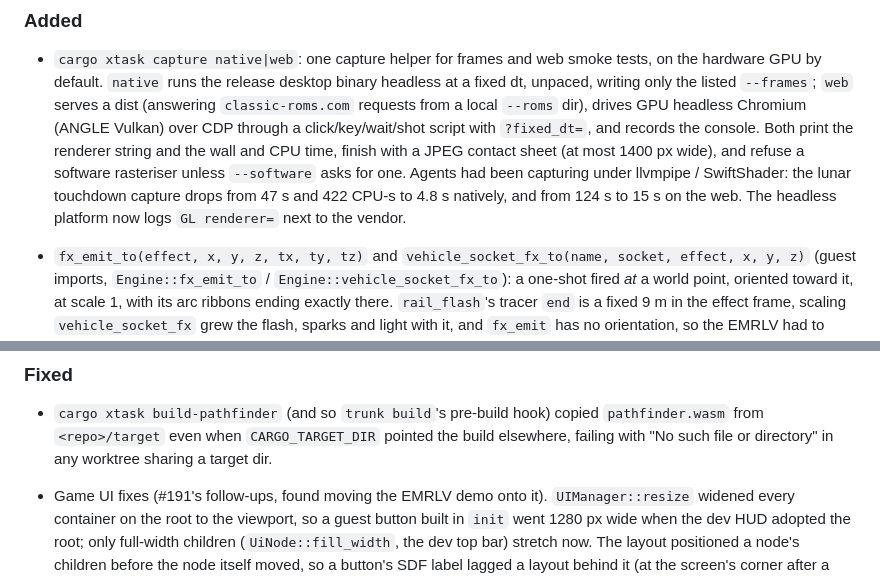
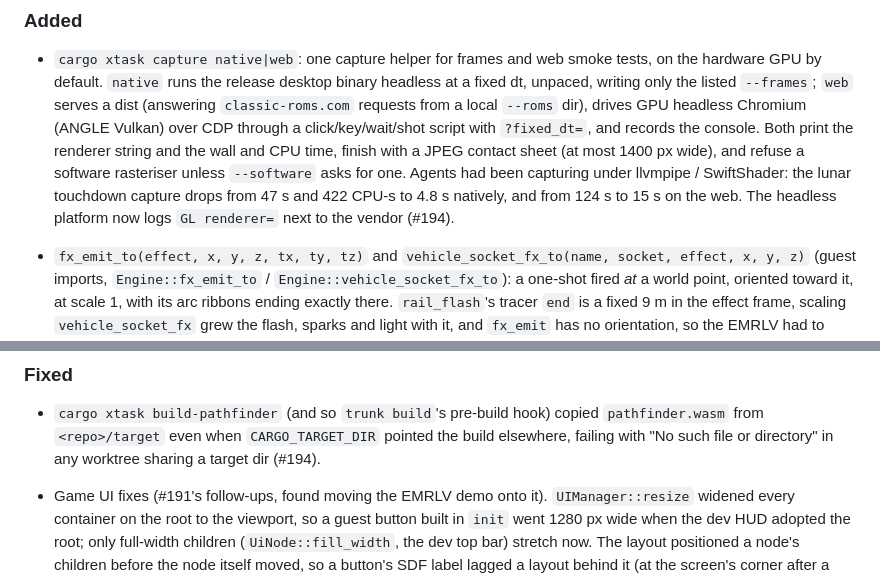
Before and after one commit to guilledk/classic-wgl, a Markdown page: CHANGELOG.md, 2 parts joined by grey strips. Drawn GitHub-style.

Commit message:
Add PR number to the capture changelog entries
(this patch was generated in some part by `claude-code` using `claude-opus-5-5` (`anthropic`))

```diff
--- a/CHANGELOG.md
+++ b/CHANGELOG.md
@@ -21,7 +21,8 @@ See [`VERSIONING.md`](VERSIONING.md) for the release policy and process.
   software rasteriser unless `--software` asks for one.  Agents had been
   capturing under llvmpipe / SwiftShader: the lunar touchdown capture drops
   from 47 s and 422 CPU-s to 4.8 s natively, and from 124 s to 15 s on the
-  web.  The headless platform now logs `GL renderer=` next to the vendor.
+  web.  The headless platform now logs `GL renderer=` next to the vendor
+  (#194).
 
 - `fx_emit_to(effect, x, y, z, tx, ty, tz)` and
   `vehicle_socket_fx_to(name, socket, effect, x, y, z)` (guest imports,
@@ -467,7 +468,7 @@ See [`VERSIONING.md`](VERSIONING.md) for the release policy and process.
 - `cargo xtask build-pathfinder` (and so `trunk build`'s pre-build hook)
   copied `pathfinder.wasm` from `<repo>/target` even when `CARGO_TARGET_DIR`
   pointed the build elsewhere, failing with "No such file or directory" in
-  any worktree sharing a target dir.
+  any worktree sharing a target dir (#194).
 
 - Game UI fixes (#191's follow-ups, found moving the EMRLV demo onto it).
   `UIManager::resize` widened every container on the root to the
```
